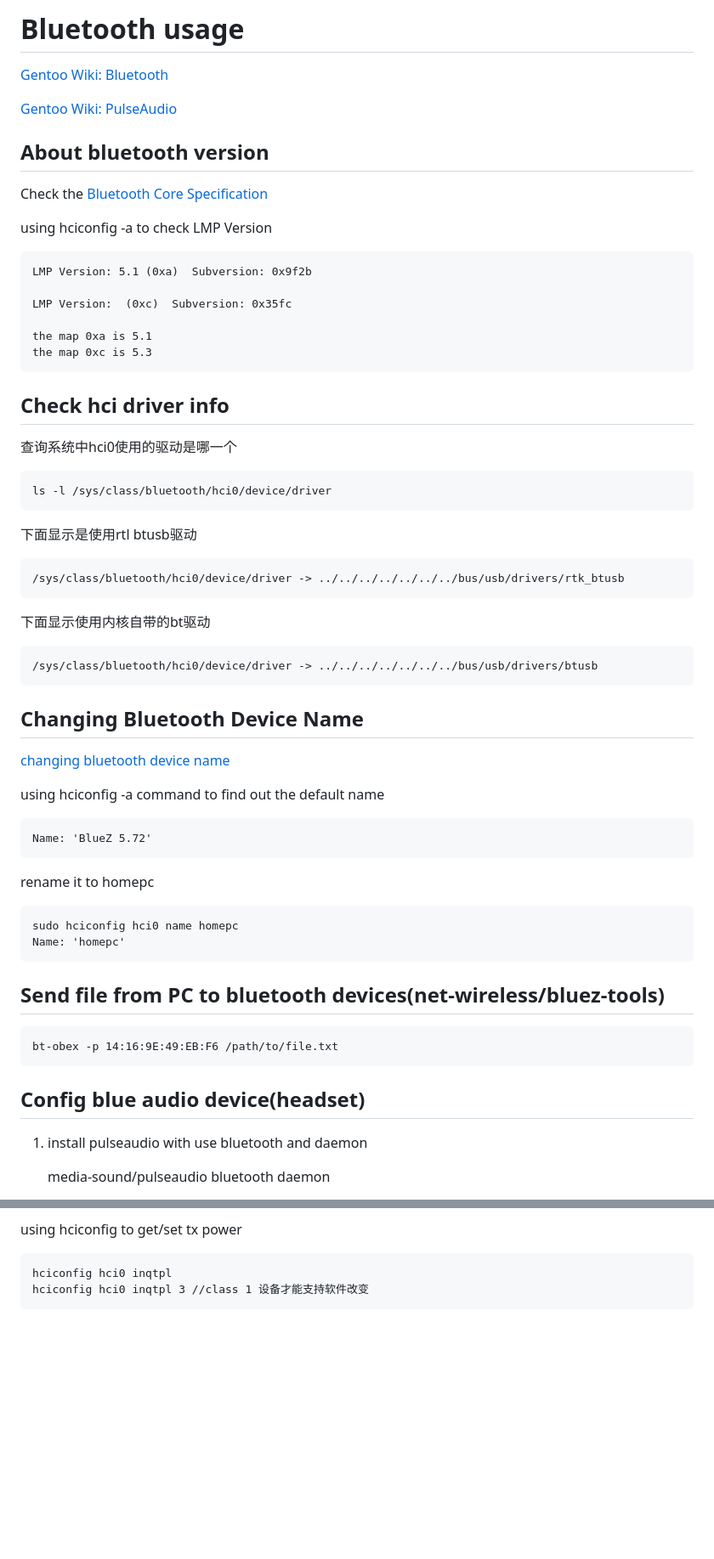
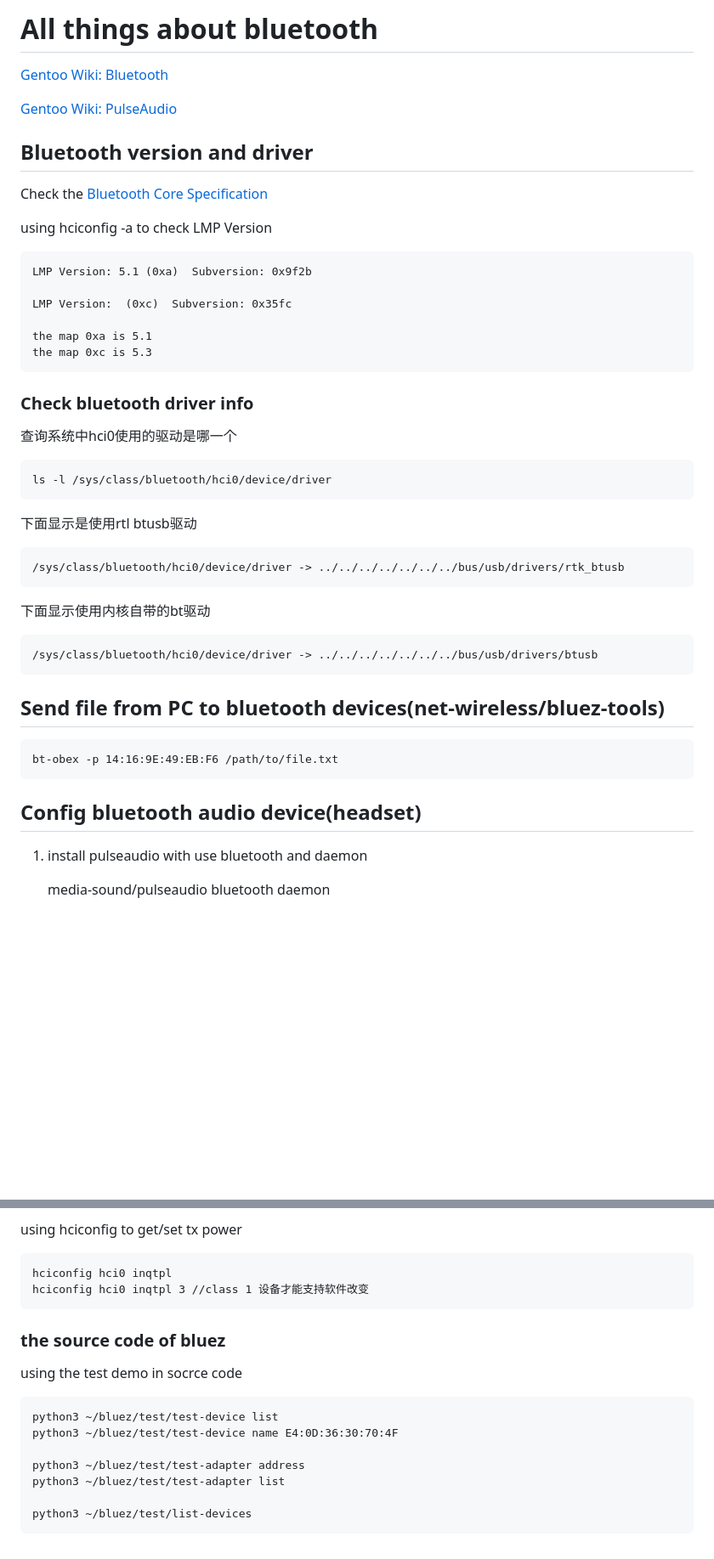
Before and after one commit to 54shady/mygentoo, a Markdown page: bluetooth/README.md, 2 parts joined by grey strips. Shown at 85% size. Rendered like a GitHub page; blank space fills up the shorter version.

Commit message:
Illustrate bluez test code

```diff
--- a/bluetooth/README.md
+++ b/bluetooth/README.md
@@ -1,10 +1,10 @@
-# Bluetooth usage
+# All things about bluetooth
 
 [Gentoo Wiki: Bluetooth](https://wiki.gentoo.org/wiki/Bluetooth)
 
 [Gentoo Wiki: PulseAudio](https://wiki.gentoo.org/wiki/PulseAudio)
 
-## About bluetooth version
+## Bluetooth version and driver
 
 Check the [Bluetooth Core Specification](https://www.bluetooth.com/specifications/assigned-numbers/)
 
@@ -17,7 +17,7 @@ using hciconfig -a to check LMP Version
 	the map 0xa is 5.1
 	the map 0xc is 5.3
 
-## Check hci driver info
+### Check bluetooth driver info
 
 查询系统中hci0使用的驱动是哪一个
 
@@ -31,24 +31,12 @@ using hciconfig -a to check LMP Version
 
 	/sys/class/bluetooth/hci0/device/driver -> ../../../../../../../bus/usb/drivers/btusb
 
-## Changing Bluetooth Device Name
-
-[changing bluetooth device name](https://www.baeldung.com/linux/changing-bluetooth-device-name)
-
-using hciconfig -a command to find out the default name
-
-    Name: 'BlueZ 5.72'
-
-rename it to homepc
-
-    sudo hciconfig hci0 name homepc
-    Name: 'homepc'
 
 ## Send file from PC to bluetooth devices(net-wireless/bluez-tools)
 
     bt-obex -p 14:16:9E:49:EB:F6 /path/to/file.txt
 
-## Config blue audio device(headset)
+## Config bluetooth audio device(headset)
 
 1. install pulseaudio with use bluetooth and daemon
 
@@ -310,3 +315,15 @@ using hciconfig to get/set tx power
 
 	hciconfig hci0 inqtpl
 	hciconfig hci0 inqtpl 3 //class 1 设备才能支持软件改变
+
+### the source code of bluez
+
+using the test demo in socrce code
+
+	python3 ~/bluez/test/test-device list
+	python3 ~/bluez/test/test-device name E4:0D:36:30:70:4F
+
+	python3 ~/bluez/test/test-adapter address
+	python3 ~/bluez/test/test-adapter list
+
+	python3 ~/bluez/test/list-devices
```
Also changed, not shown: other parts of bluetooth/README.md (+19 -2 lines).
